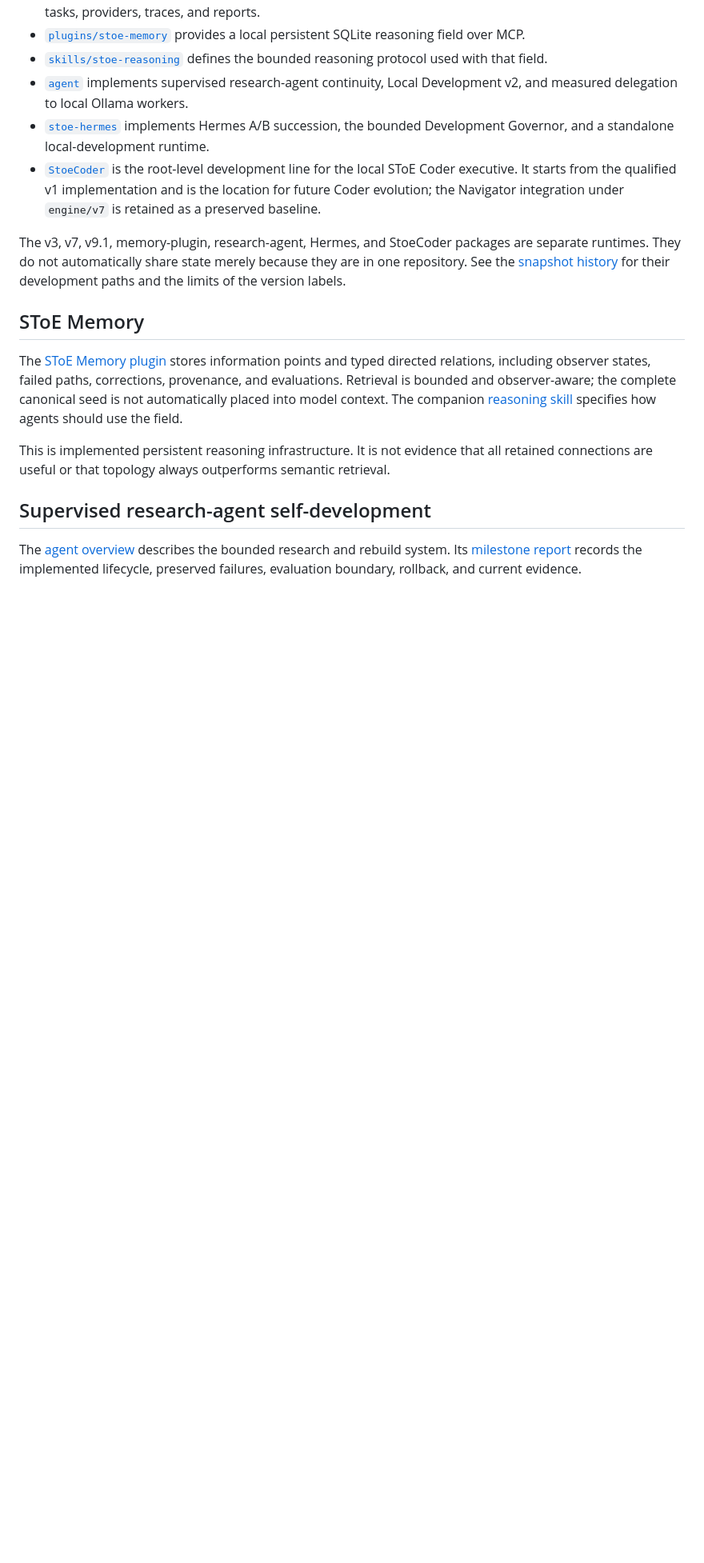
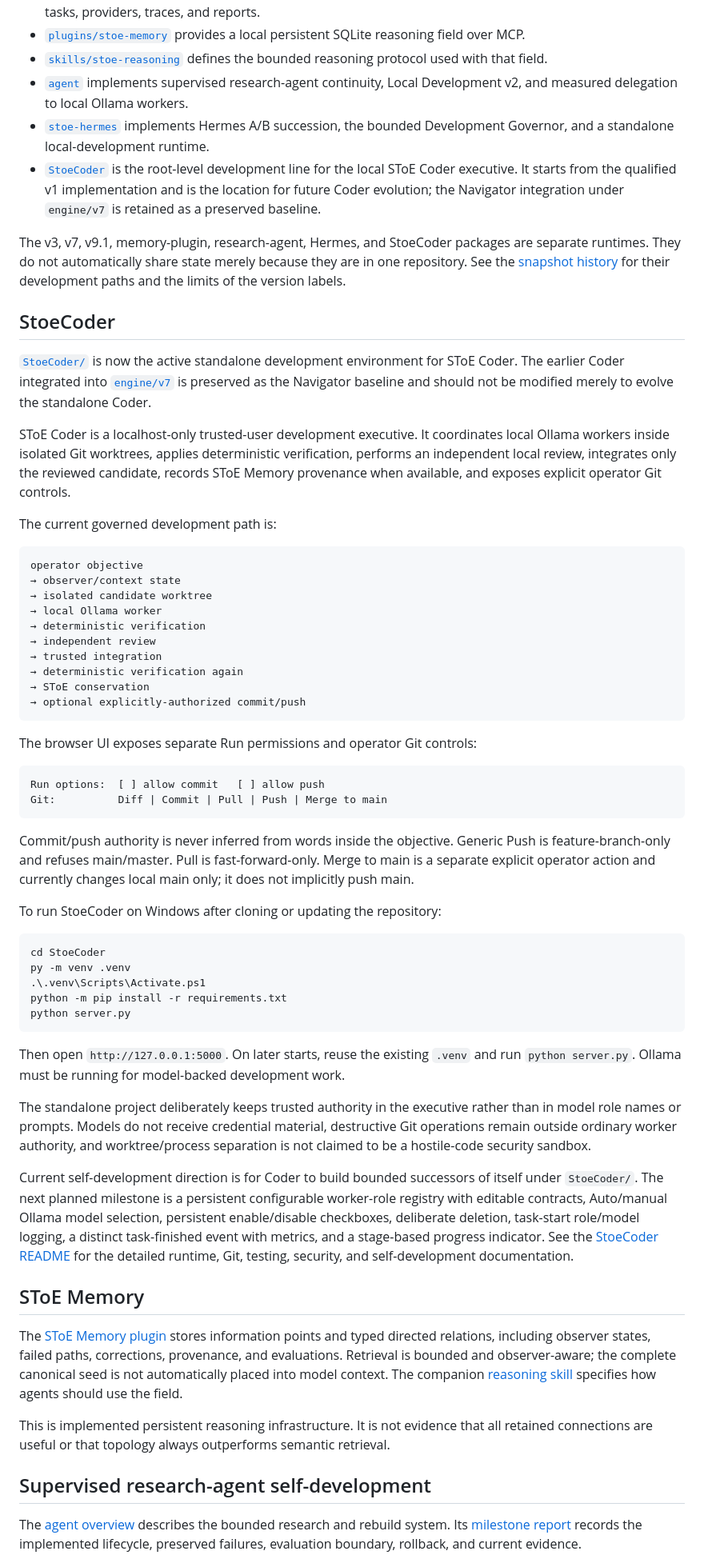
Before and after one commit to tyzyxmykola-a11y/stoe, a Markdown page: README.md, the part around the change. Shown at 80% size. Drawn GitHub-style; blank space fills up the shorter version.

Commit message:
Document standalone StoeCoder in main README

````diff
--- a/README.md
+++ b/README.md
@@ -42,6 +42,52 @@ The v3, v7, v9.1, memory-plugin, research-agent, Hermes, and StoeCoder packages
 separate runtimes. They do not automatically share state merely because they are
 in one repository. See the [snapshot history](docs/snapshot-history.md) for their
 development paths and the limits of the version labels.
+
+## StoeCoder
+
+[`StoeCoder/`](StoeCoder/README.md) is now the active standalone development environment for SToE Coder. The earlier Coder integrated into [`engine/v7`](engine/v7/README.md) is preserved as the Navigator baseline and should not be modified merely to evolve the standalone Coder.
+
+SToE Coder is a localhost-only trusted-user development executive. It coordinates local Ollama workers inside isolated Git worktrees, applies deterministic verification, performs an independent local review, integrates only the reviewed candidate, records SToE Memory provenance when available, and exposes explicit operator Git controls.
+
+The current governed development path is:
+
+```text
+operator objective
+→ observer/context state
+→ isolated candidate worktree
+→ local Ollama worker
+→ deterministic verification
+→ independent review
+→ trusted integration
+→ deterministic verification again
+→ SToE conservation
+→ optional explicitly-authorized commit/push
+```
+
+The browser UI exposes separate Run permissions and operator Git controls:
+
+```text
+Run options:  [ ] allow commit   [ ] allow push
+Git:          Diff | Commit | Pull | Push | Merge to main
+```
+
+Commit/push authority is never inferred from words inside the objective. Generic Push is feature-branch-only and refuses main/master. Pull is fast-forward-only. Merge to main is a separate explicit operator action and currently changes local main only; it does not implicitly push main.
+
+To run StoeCoder on Windows after cloning or updating the repository:
+
+```powershell
+cd StoeCoder
+py -m venv .venv
+.\.venv\Scripts\Activate.ps1
+python -m pip install -r requirements.txt
+python server.py
+```
+
+Then open `http://127.0.0.1:5000`. On later starts, reuse the existing `.venv` and run `python server.py`. Ollama must be running for model-backed development work.
+
+The standalone project deliberately keeps trusted authority in the executive rather than in model role names or prompts. Models do not receive credential material, destructive Git operations remain outside ordinary worker authority, and worktree/process separation is not claimed to be a hostile-code security sandbox.
+
+Current self-development direction is for Coder to build bounded successors of itself under `StoeCoder/`. The next planned milestone is a persistent configurable worker-role registry with editable contracts, Auto/manual Ollama model selection, persistent enable/disable checkboxes, deliberate deletion, task-start role/model logging, a distinct task-finished event with metrics, and a stage-based progress indicator. See the [StoeCoder README](StoeCoder/README.md) for the detailed runtime, Git, testing, security, and self-development documentation.
 
 ## SToE Memory
 
````
